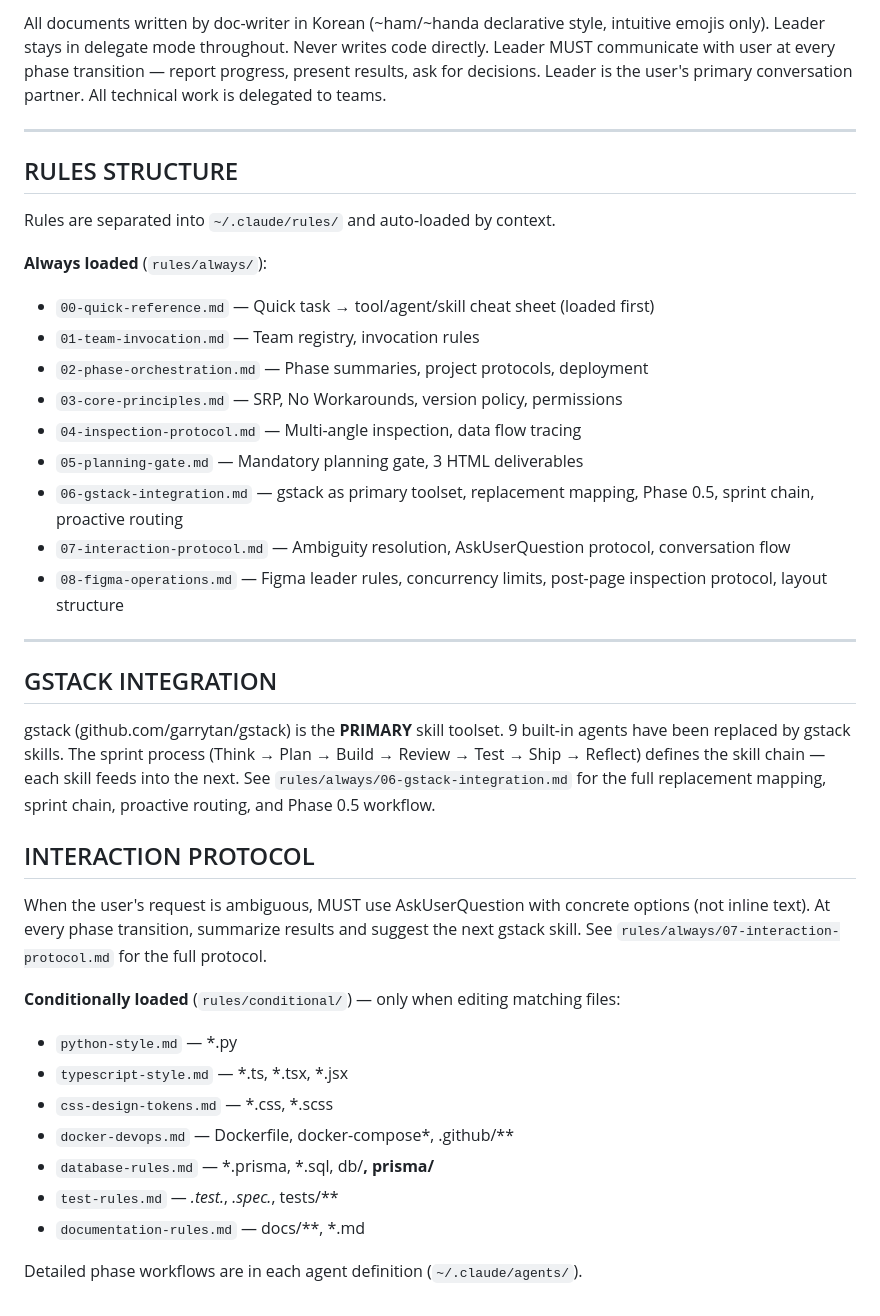
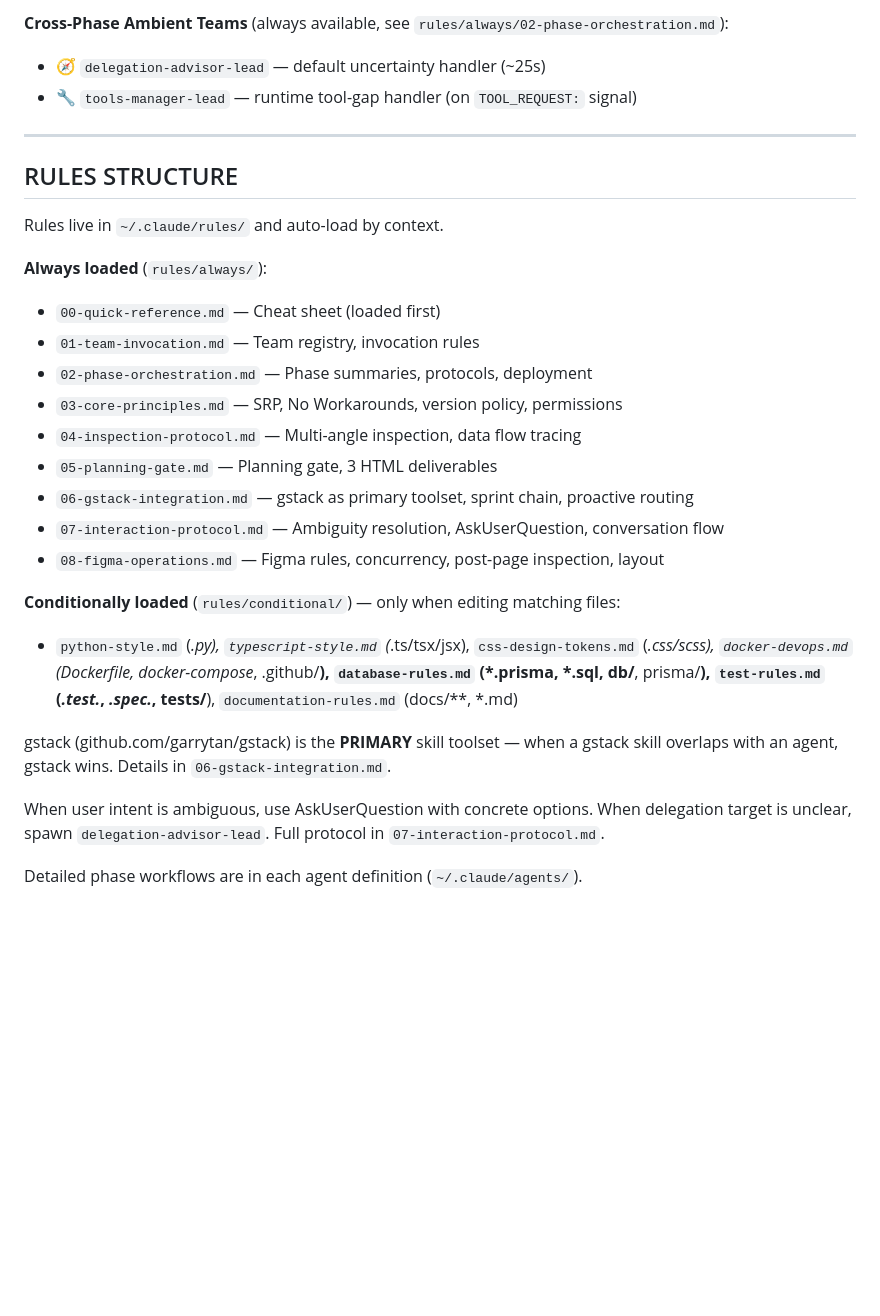
Before and after one commit to algocean1204/claude-code-setting-backup, a Markdown page: CLAUDE.md, the part around one of its changes. Drawn GitHub-style; blank space fills up the shorter version.

```diff
--- a/CLAUDE.md
+++ b/CLAUDE.md
@@ -140,43 +104,30 @@ Available at ANY point in ANY phase. Spawn `tools-manager-lead` whenever a sub-a
 
-All documents written by doc-writer in Korean (~ham/~handa declarative style, intuitive emojis only).
-Leader stays in delegate mode throughout. Never writes code directly.
-Leader MUST communicate with user at every phase transition — report progress, present results, ask for decisions.
-Leader is the user's primary conversation partner. All technical work is delegated to teams.
+**Cross-Phase Ambient Teams** (always available, see `rules/always/02-phase-orchestration.md`):
+- 🧭 `delegation-advisor-lead` — default uncertainty handler (~25s)
+- 🔧 `tools-manager-lead` — runtime tool-gap handler (on `TOOL_REQUEST:` signal)
 
 ---
 
 ## RULES STRUCTURE
 
-Rules are separated into `~/.claude/rules/` and auto-loaded by context.
+Rules live in `~/.claude/rules/` and auto-load by context.
 
 **Always loaded** (`rules/always/`):
-- `00-quick-reference.md` — Quick task → tool/agent/skill cheat sheet (loaded first)
+- `00-quick-reference.md` — Cheat sheet (loaded first)
 - `01-team-invocation.md` — Team registry, invocation rules
-- `02-phase-orchestration.md` — Phase summaries, project protocols, deployment
+- `02-phase-orchestration.md` — Phase summaries, protocols, deployment
 - `03-core-principles.md` — SRP, No Workarounds, version policy, permissions
 - `04-inspection-protocol.md` — Multi-angle inspection, data flow tracing
-- `05-planning-gate.md` — Mandatory planning gate, 3 HTML deliverables
-- `06-gstack-integration.md` — gstack as primary toolset, replacement mapping, Phase 0.5, sprint chain, proactive routing
-- `07-interaction-protocol.md` — Ambiguity resolution, AskUserQuestion protocol, conversation flow
-- `08-figma-operations.md` — Figma leader rules, concurrency limits, post-page inspection protocol, layout structure
-
----
-
-## GSTACK INTEGRATION
-
-gstack (github.com/garrytan/gstack) is the **PRIMARY** skill toolset. 9 built-in agents have been replaced by gstack skills. The sprint process (Think → Plan → Build → Review → Test → Ship → Reflect) defines the skill chain — each skill feeds into the next. See `rules/always/06-gstack-integration.md` for the full replacement mapping, sprint chain, proactive routing, and Phase 0.5 workflow.
-
-## INTERACTION PROTOCOL
-
-When the user's request is ambiguous, MUST use AskUserQuestion with concrete options (not inline text). At every phase transition, summarize results and suggest the next gstack skill. See `rules/always/07-interaction-protocol.md` for the full protocol.
+- `05-planning-gate.md` — Planning gate, 3 HTML deliverables
+- `06-gstack-integration.md` — gstack as primary toolset, sprint chain, proactive routing
+- `07-interaction-protocol.md` — Ambiguity resolution, AskUserQuestion, conversation flow
+- `08-figma-operations.md` — Figma rules, concurrency, post-page inspection, layout
 
 **Conditionally loaded** (`rules/conditional/`) — only when editing matching files:
-- `python-style.md` — *.py
-- `typescript-style.md` — *.ts, *.tsx, *.jsx
-- `css-design-tokens.md` — *.css, *.scss
-- `docker-devops.md` — Dockerfile, docker-compose*, .github/**
-- `database-rules.md` — *.prisma, *.sql, db/**, prisma/**
-- `test-rules.md` — *.test.*, *.spec.*, tests/**
-- `documentation-rules.md` — docs/**, *.md
+- `python-style.md` (*.py), `typescript-style.md` (*.ts/tsx/jsx), `css-design-tokens.md` (*.css/scss), `docker-devops.md` (Dockerfile, docker-compose*, .github/**), `database-rules.md` (*.prisma, *.sql, db/**, prisma/**), `test-rules.md` (*.test.*, *.spec.*, tests/**), `documentation-rules.md` (docs/**, *.md)
+
+gstack (github.com/garrytan/gstack) is the **PRIMARY** skill toolset — when a gstack skill overlaps with an agent, gstack wins. Details in `06-gstack-integration.md`.
+
+When user intent is ambiguous, use AskUserQuestion with concrete options. When delegation target is unclear, spawn `delegation-advisor-lead`. Full protocol in `07-interaction-protocol.md`.
 
 Detailed phase workflows are in each agent definition (`~/.claude/agents/`).
```
Also changed, not shown: other parts of CLAUDE.md (+34 -70 lines).
